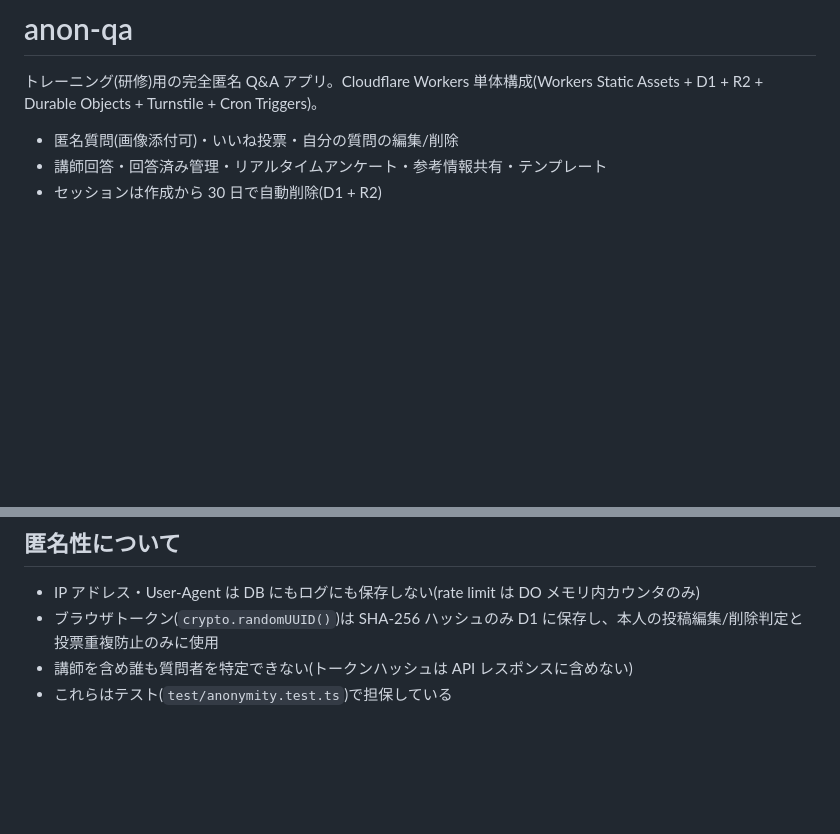
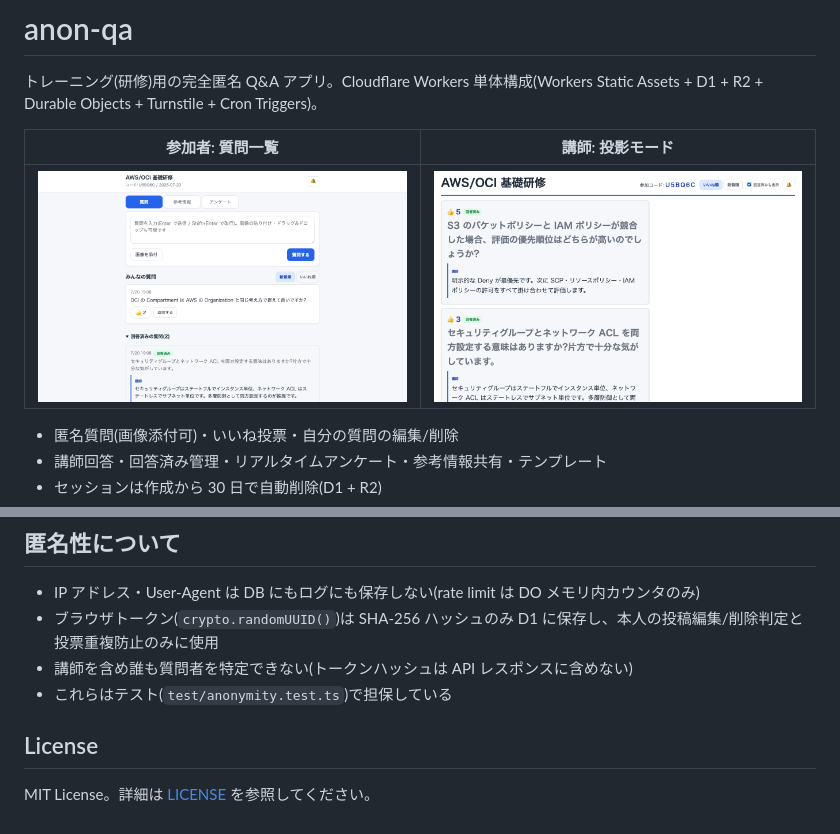
Before and after one commit to maijun2/anon-qa, a Markdown page: README.md, 2 parts joined by grey strips. GitHub-like rendering; pictures changed too: docs/images/admin-present.png (added), docs/images/participant-questions.png (added); blank space fills up the shorter version.

```diff
--- a/README.md
+++ b/README.md
@@ -1,6 +1,10 @@
 # anon-qa
 
 トレーニング(研修)用の完全匿名 Q&A アプリ。Cloudflare Workers 単体構成(Workers Static Assets + D1 + R2 + Durable Objects + Turnstile + Cron Triggers)。
+
+| 参加者: 質問一覧 | 講師: 投影モード |
+|---|---|
+| ![参加者の質問一覧](docs/images/participant-questions.png) | ![講師の投影モード](docs/images/admin-present.png) |
 
 - 匿名質問(画像添付可)・いいね投票・自分の質問の編集/削除
 - 講師回答・回答済み管理・リアルタイムアンケート・参考情報共有・テンプレート
@@ -103,3 +107,7 @@ Turnstile widget の許可ドメイン(ダッシュボード → Turnstile → D
 - ブラウザトークン(`crypto.randomUUID()`)は SHA-256 ハッシュのみ D1 に保存し、本人の投稿編集/削除判定と投票重複防止のみに使用
 - 講師を含め誰も質問者を特定できない(トークンハッシュは API レスポンスに含めない)
 - これらはテスト(`test/anonymity.test.ts`)で担保している
+
+## License
+
+MIT License。詳細は [LICENSE](LICENSE) を参照してください。
```
Also changed, not shown: docs/images/admin-session.png (added), docs/images/participant-enter.png (added), 5 other files.
